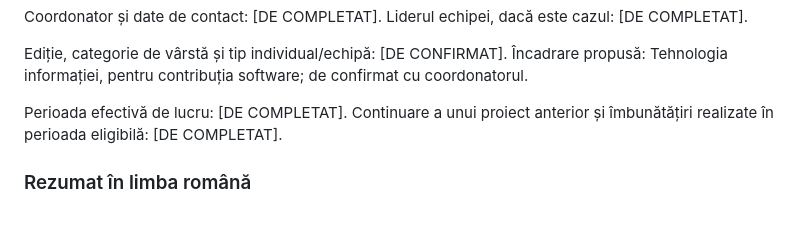
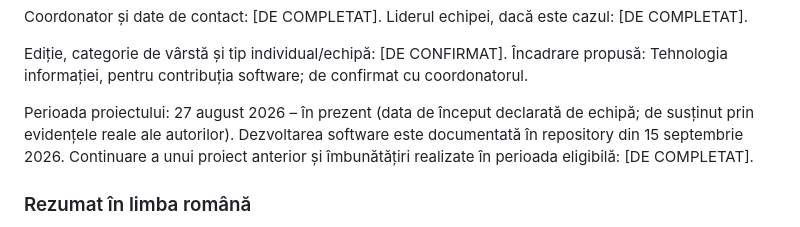
Before and after one commit to Ieditzu/umbra, a Markdown page: docs/competition/dossier.ro.md, the part around the change. Drawn GitHub-style.

```diff
--- a/docs/competition/dossier.ro.md
+++ b/docs/competition/dossier.ro.md
@@ -13,7 +13,7 @@ Coordonator și date de contact: [DE COMPLETAT]. Liderul echipei, dacă este caz
 
 Ediție, categorie de vârstă și tip individual/echipă: [DE CONFIRMAT]. Încadrare propusă: Tehnologia informației, pentru contribuția software; de confirmat cu coordonatorul.
 
-Perioada efectivă de lucru: [DE COMPLETAT]. Continuare a unui proiect anterior și îmbunătățiri realizate în perioada eligibilă: [DE COMPLETAT].
+Perioada proiectului: 27 august 2026 – în prezent (data de început declarată de echipă; de susținut prin evidențele reale ale autorilor). Dezvoltarea software este documentată în repository din 15 septembrie 2026. Continuare a unui proiect anterior și îmbunătățiri realizate în perioada eligibilă: [DE COMPLETAT].
 
 ### Rezumat în limba română
 
```
Also changed, not shown: docs/competition/registration-notes.ro.md (+2 -0 lines), docs/competition/research-paper.ro.md (+4 -3 lines).
